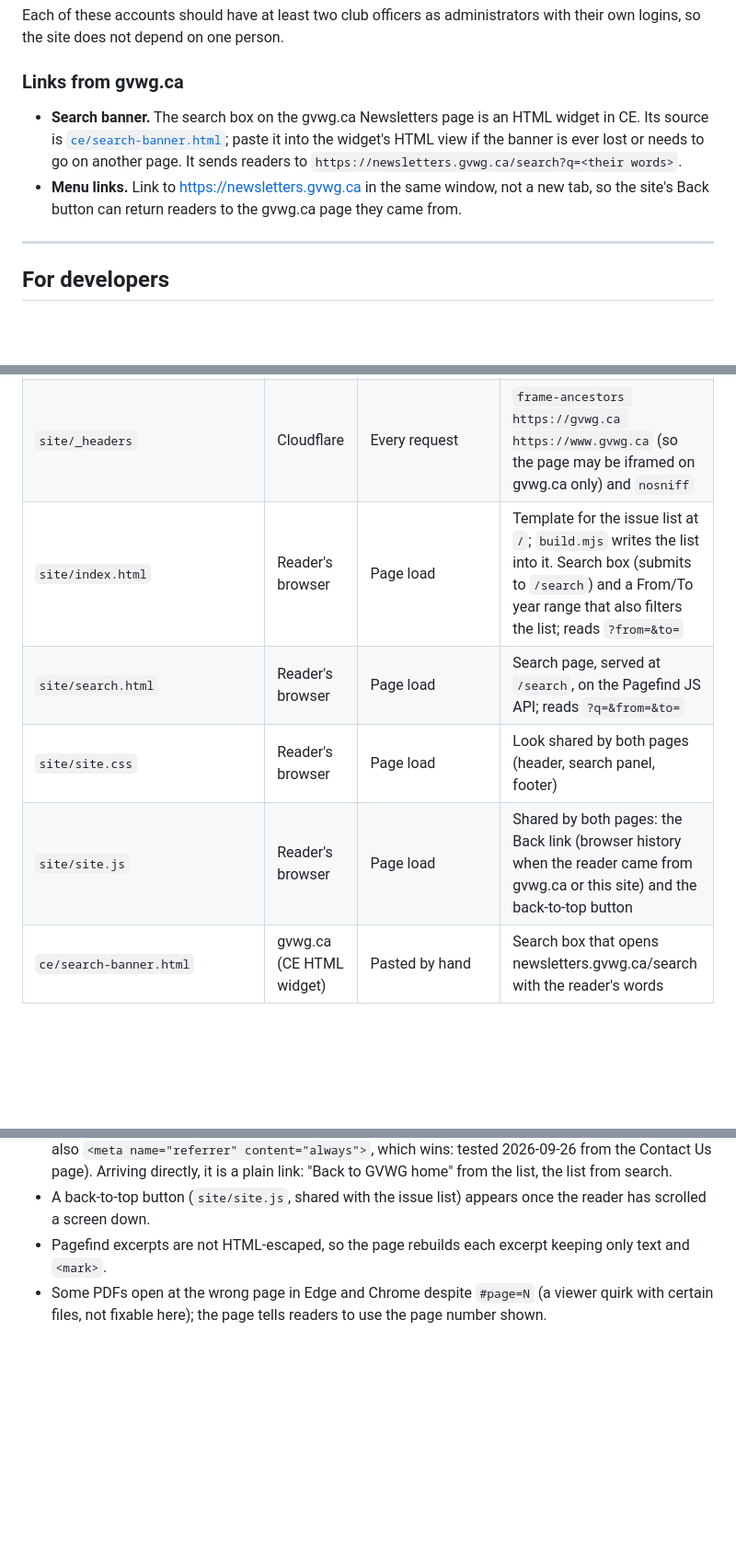
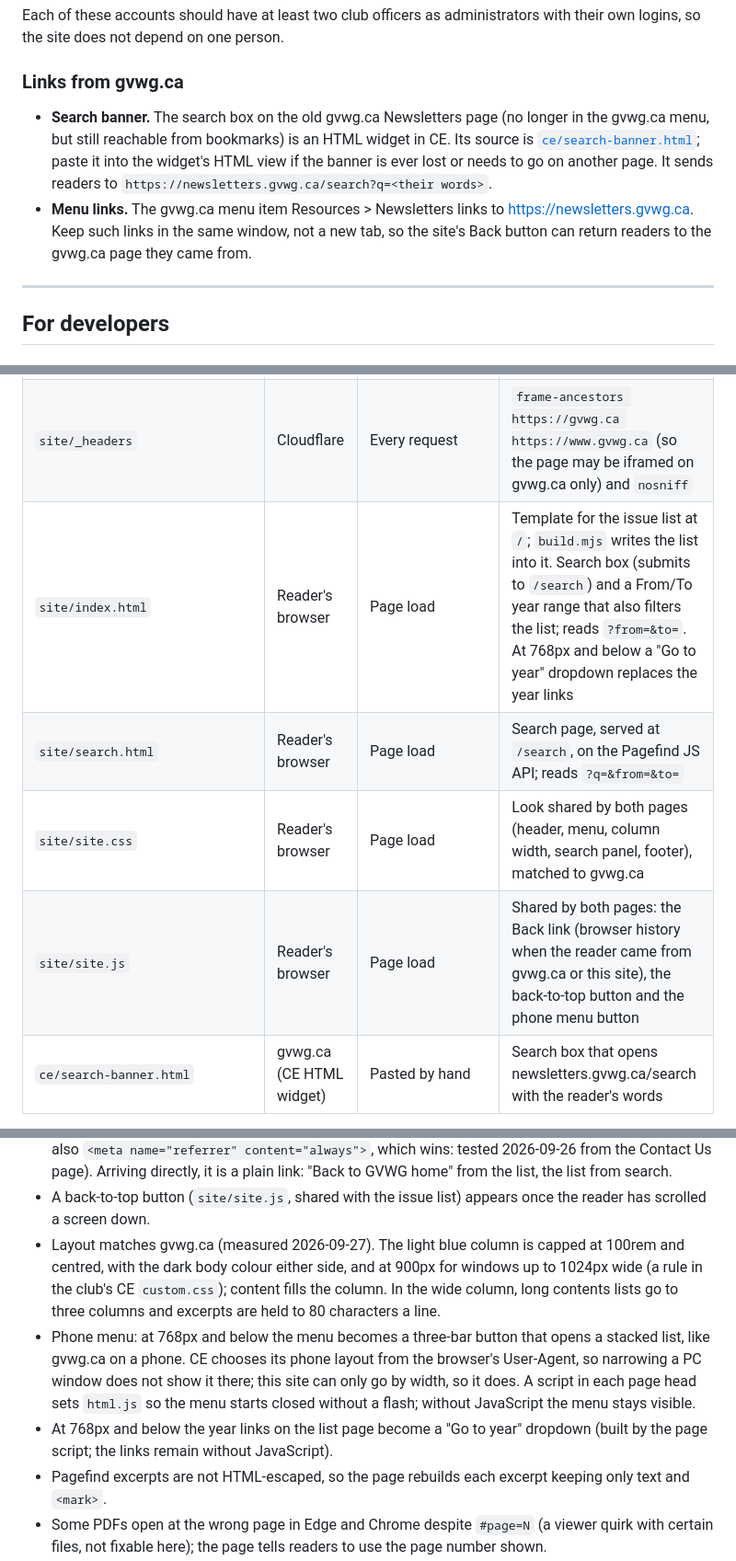
Before and after one commit to gvwg/newsletter-search, a Markdown page: README.md, 3 parts joined by grey strips. Shown at 92% size. Drawn GitHub-style; blank space fills up the shorter version.

Commit message:
README: layout matched to gvwg.ca, phone menu, year dropdown, menu link
CLAUDE.md: record the 2026-09-27 layout deploy.

Co-Authored-By: Claude Opus 5.5 (1M context) <noreply@anthropic.com>

```diff
--- a/README.md
+++ b/README.md
@@ -137,14 +137,16 @@ person.
 
 ### Links from gvwg.ca
 
-- **Search banner.** The search box on the gvwg.ca Newsletters page is an HTML
+- **Search banner.** The search box on the old gvwg.ca Newsletters page (no
+  longer in the gvwg.ca menu, but still reachable from bookmarks) is an HTML
   widget in CE. Its source is [`ce/search-banner.html`](ce/search-banner.html);
   paste it into the widget's HTML view if the banner is ever lost or needs to
   go on another page. It sends readers to
   `https://newsletters.gvwg.ca/search?q=<their words>`.
-- **Menu links.** Link to https://newsletters.gvwg.ca in the same window, not
-  a new tab, so the site's Back button can return readers to the gvwg.ca page
-  they came from.
+- **Menu links.** The gvwg.ca menu item Resources > Newsletters links to
+  https://newsletters.gvwg.ca. Keep such links in the same window, not a new
+  tab, so the site's Back button can return readers to the gvwg.ca page they
+  came from.
 
 ---
 
@@ -180,10 +182,10 @@ static files; the browser downloads only the index fragments a query needs.
 | `.github/workflows/deploy.yml` ("Build and deploy search site") | GitHub Actions, Node 24 | Called by an extraction run that committed data (`workflow_call`), pushes to `main` touching site or build files, or by hand | `npm ci`, `npm run build`, `wrangler deploy` (skipped with a warning if the Cloudflare secrets are absent) |
 | `wrangler.jsonc` | Cloudflare Workers | Deploy | Assets-only Worker serving `dist/`, custom domain `newsletters.gvwg.ca` |
 | `site/_headers` | Cloudflare | Every request | `frame-ancestors https://gvwg.ca https://www.gvwg.ca` (so the page may be iframed on gvwg.ca only) and `nosniff` |
-| `site/index.html` | Reader's browser | Page load | Template for the issue list at `/`; `build.mjs` writes the list into it. Search box (submits to `/search`) and a From/To year range that also filters the list; reads `?from=&to=` |
+| `site/index.html` | Reader's browser | Page load | Template for the issue list at `/`; `build.mjs` writes the list into it. Search box (submits to `/search`) and a From/To year range that also filters the list; reads `?from=&to=`. At 768px and below a "Go to year" dropdown replaces the year links |
 | `site/search.html` | Reader's browser | Page load | Search page, served at `/search`, on the Pagefind JS API; reads `?q=&from=&to=` |
-| `site/site.css` | Reader's browser | Page load | Look shared by both pages (header, search panel, footer) |
-| `site/site.js` | Reader's browser | Page load | Shared by both pages: the Back link (browser history when the reader came from gvwg.ca or this site) and the back-to-top button |
+| `site/site.css` | Reader's browser | Page load | Look shared by both pages (header, menu, column width, search panel, footer), matched to gvwg.ca |
+| `site/site.js` | Reader's browser | Page load | Shared by both pages: the Back link (browser history when the reader came from gvwg.ca or this site), the back-to-top button and the phone menu button |
 | `ce/search-banner.html` | gvwg.ca (CE HTML widget) | Pasted by hand | Search box that opens newsletters.gvwg.ca/search with the reader's words |
 
 The extraction workflow calls `deploy.yml` itself because its commits, pushed
@@ -264,6 +266,19 @@ commit avoids eight identical deploys a day.
   "Back to GVWG home" from the list, the list from search.
 - A back-to-top button (`site/site.js`, shared with the issue list) appears
   once the reader has scrolled a screen down.
+- Layout matches gvwg.ca (measured 2026-09-27). The light blue column is
+  capped at 100rem and centred, with the dark body colour either side, and
+  at 900px for windows up to 1024px wide (a rule in the club's CE
+  `custom.css`); content fills the column. In the wide column, long contents
+  lists go to three columns and excerpts are held to 80 characters a line.
+- Phone menu: at 768px and below the menu becomes a three-bar button that
+  opens a stacked list, like gvwg.ca on a phone. CE chooses its phone layout
+  from the browser's User-Agent, so narrowing a PC window does not show it
+  there; this site can only go by width, so it does. A script in each page
+  head sets `html.js` so the menu starts closed without a flash; without
+  JavaScript the menu stays visible.
+- At 768px and below the year links on the list page become a "Go to year"
+  dropdown (built by the page script; the links remain without JavaScript).
 - Pagefind excerpts are not HTML-escaped, so the page rebuilds each excerpt
   keeping only text and `<mark>`.
 - Some PDFs open at the wrong page in Edge and Chrome despite `#page=N` (a
```
Also changed, not shown: CLAUDE.md (+4 -0 lines).
